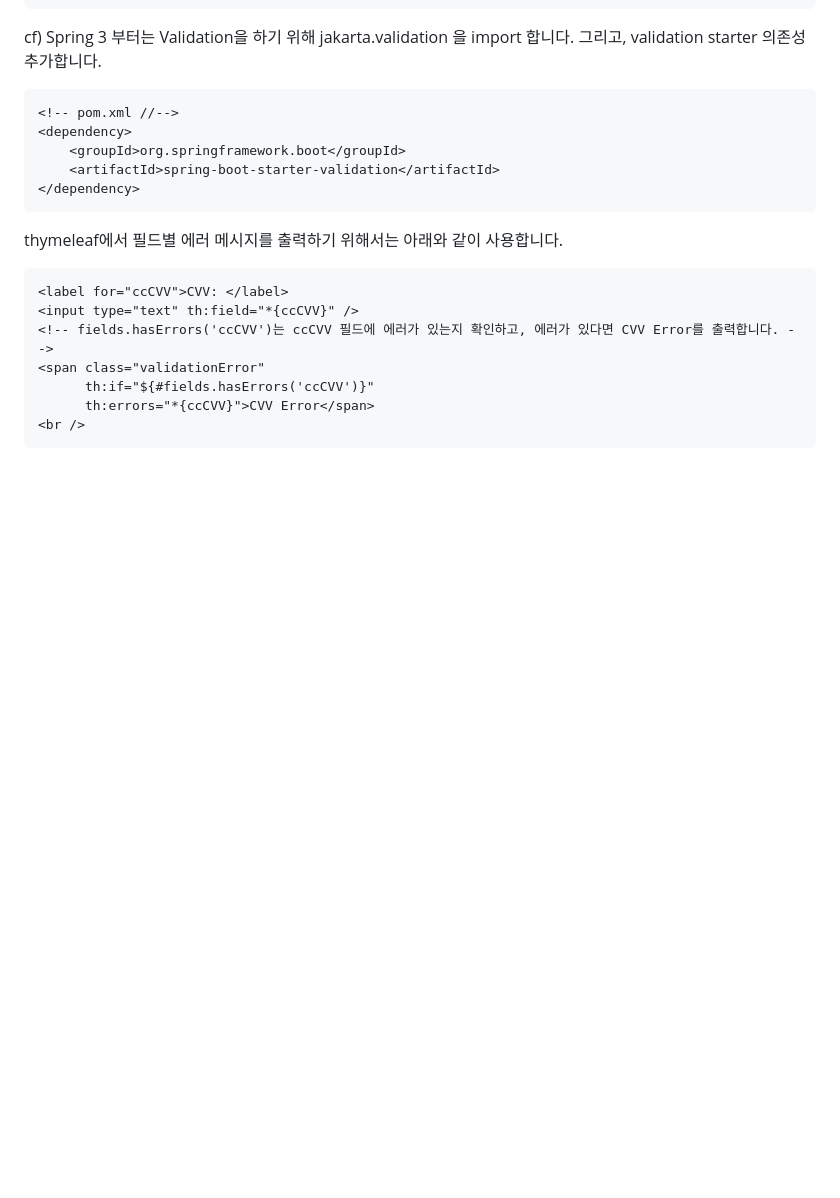
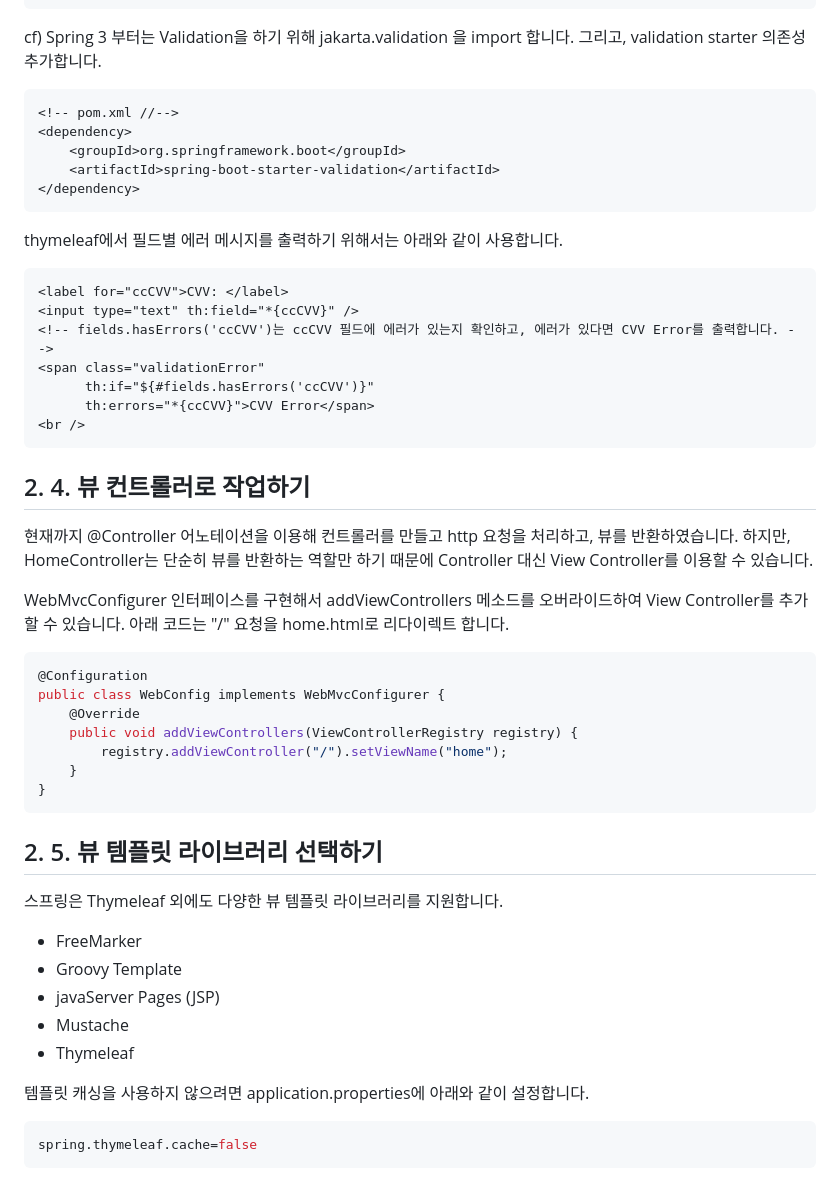
Before and after one commit to wonjaek36/study, a Markdown page: springboot-in-action/chapter02/README.md, the part around the change. GitHub-like rendering; blank space fills up the shorter version.

Commit message:
[Chapter02] chore: summarize chapter 2.4, 2.5

````diff
--- a/springboot-in-action/chapter02/README.md
+++ b/springboot-in-action/chapter02/README.md
@@ -126,3 +126,32 @@ thymeleaf에서 필드별 에러 메시지를 출력하기 위해서는 아래
       th:errors="*{ccCVV}">CVV Error</span>
 <br />
 ```
+
+## 2. 4. 뷰 컨트롤러로 작업하기
+현재까지 @Controller 어노테이션을 이용해 컨트롤러를 만들고 http 요청을 처리하고, 뷰를 반환하였습니다.
+하지만, HomeController는 단순히 뷰를 반환하는 역할만 하기 때문에 Controller 대신 View Controller를 이용할 수 있습니다.
+
+WebMvcConfigurer 인터페이스를 구현해서 addViewControllers 메소드를 오버라이드하여 View Controller를 추가할 수 있습니다.
+아래 코드는 "/" 요청을 home.html로 리다이렉트 합니다.
+```java
+@Configuration
+public class WebConfig implements WebMvcConfigurer {
+    @Override
+    public void addViewControllers(ViewControllerRegistry registry) {
+        registry.addViewController("/").setViewName("home");
+    }
+}
+```
+
+## 2. 5. 뷰 템플릿 라이브러리 선택하기
+스프링은 Thymeleaf 외에도 다양한 뷰 템플릿 라이브러리를 지원합니다.
+- FreeMarker
+- Groovy Template
+- javaServer Pages (JSP)
+- Mustache
+- Thymeleaf
+
+템플릿 캐싱을 사용하지 않으려면 application.properties에 아래와 같이 설정합니다.
+```properties
+spring.thymeleaf.cache=false
+```
````
